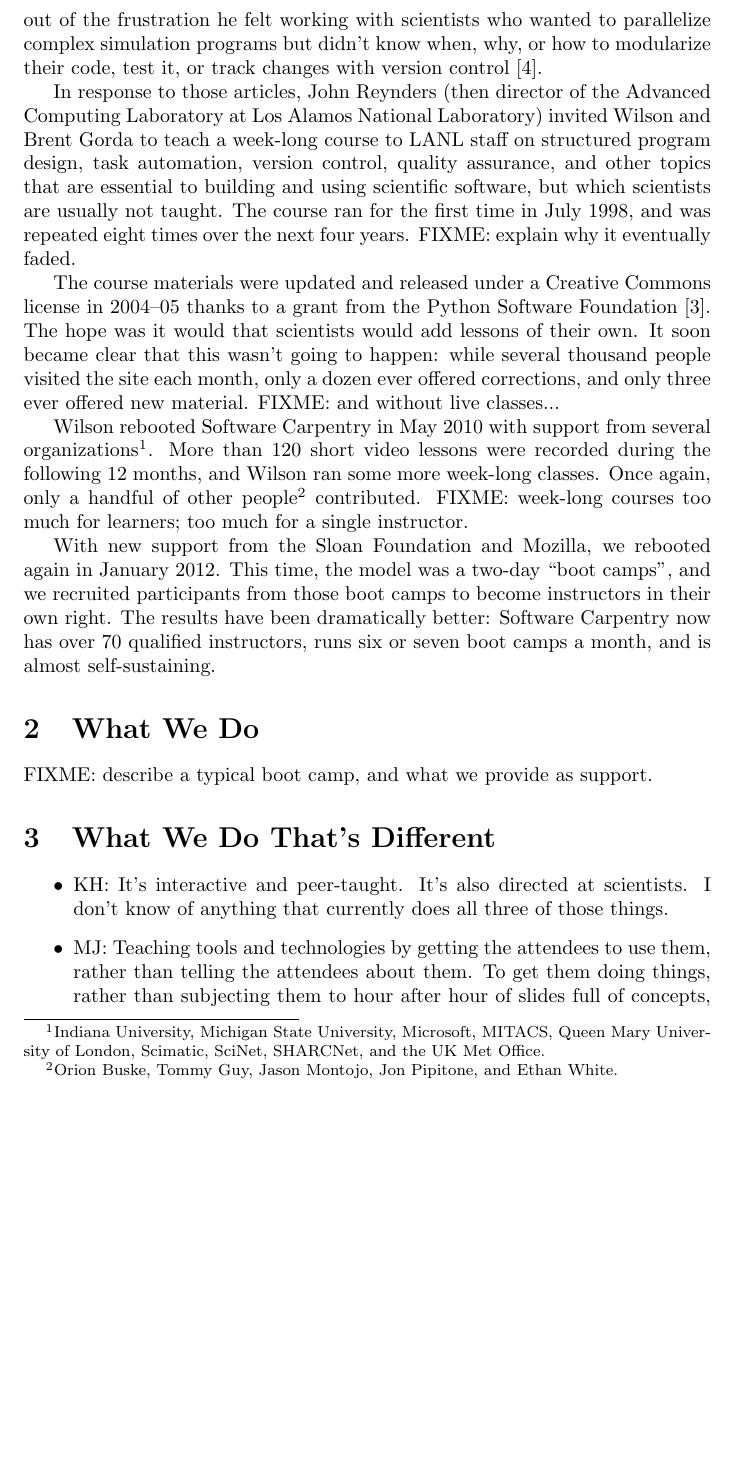
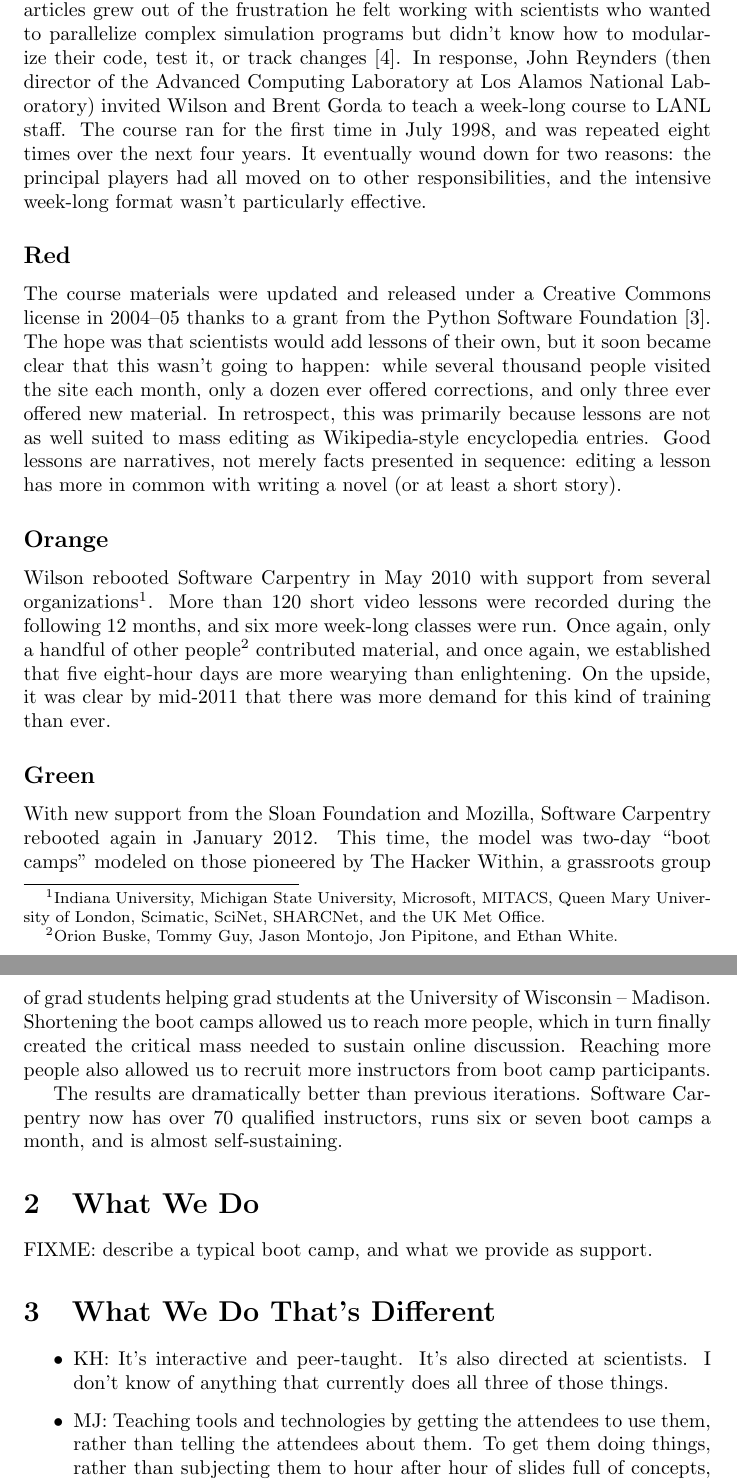
Before and after one commit to wking/swc-assets, a LaTeX paper (papers/software-carpentry-lessons-learned/software-carpentry-lessons-learned.tex): part of page 2 of 9 before the commit and two parts of pages 2 and 3 of 9 after it, the two joined at a grey line, cut so that both start at the same text, the shorter picture padded with empty space. Compiled offline with pdfLaTeX.

Commit message:
Tidying up the intro

```diff
--- a/papers/software-carpentry-lessons-learned/software-carpentry-lessons-learned.tex
+++ b/papers/software-carpentry-lessons-learned/software-carpentry-lessons-learned.tex
@@ -52,34 +54,39 @@ Wilson organized a series of articles titled,
 \cite{wilson1996}.
 The articles grew out of the frustration he felt working with scientists
 who wanted to parallelize complex simulation programs
-but didn't know when, why, or how to modularize their code,
+but didn't know how to modularize their code,
 test it,
-or track changes with version control
+or track changes
 \cite{wilson2006a}.
-
-In response to those articles,
+In response,
 John Reynders
 (then director of the Advanced Computing Laboratory at Los Alamos National Laboratory)
 invited Wilson and Brent Gorda to teach
-a week-long course to LANL staff
-on structured program design,
-task automation,
-version control,
-quality assurance,
-and other topics that are essential to building and using scientific software,
-but which scientists are usually not taught.
+a week-long course to LANL staff.
 The course ran for the first time in July 1998,
 and was repeated eight times over the next four years.
-FIXME: explain why it eventually faded.
+It eventually wound down for two reasons:
+the principal players had all moved on to other responsibilities,
+and the intensive week-long format wasn't particularly effective.
+
+\subsection*{Red}
 
 The course materials were updated and released under a Creative Commons license in 2004--05
 thanks to a grant from the Python Software Foundation \cite{wilson2006b}.
-The hope was it would that scientists would add lessons of their own.
-It soon became clear that this wasn't going to happen:
+The hope was that scientists would add lessons of their own,
+but it soon became clear that this wasn't going to happen:
 while several thousand people visited the site each month,
 only a dozen ever offered corrections,
 and only three ever offered new material.
-FIXME: and without live classes...
+In retrospect,
+this was primarily because lessons are not as well suited to mass editing
+as Wikipedia-style encyclopedia entries.
+Good lessons are narratives,
+not merely facts presented in sequence:
+editing a lesson has more in common with writing a novel
+(or at least a short story).
+
+\subsection*{Orange}
 
 Wilson rebooted Software Carpentry in May 2010
 with support from several organizations\footnote{Indiana University,
@@ -92,18 +99,30 @@ SciNet,
 SHARCNet,
 and the UK Met Office.}.
 More than 120 short video lessons were recorded during the following 12 months,
-and Wilson ran some more week-long classes.
+and six more week-long classes were run.
 Once again,
-only a handful of other people\footnote{Orion Buske, Tommy Guy, Jason Montojo, Jon Pipitone, and Ethan White.} contributed.
-FIXME: week-long courses too much for learners; too much for a single instructor.
+only a handful of other people\footnote{Orion Buske, Tommy Guy, Jason Montojo, Jon Pipitone, and Ethan White.} contributed material,
+and once again,
+we established that five eight-hour days are more wearying than enlightening.
+On the upside,
+it was clear by mid-2011 that there was more demand for this kind of training than ever.
+
+\subsection*{Green}
 
 With new support from the Sloan Foundation and Mozilla,
-we rebooted again in January 2012.
+Software Carpentry rebooted again in January 2012.
 This time,
-the model was a two-day ``boot camps'',
-and we recruited participants from those boot camps
-to become instructors in their own right.
-The results have been dramatically better:
+the model was two-day ``boot camps''
+modeled on those pioneered by The Hacker Within,
+a grassroots group of grad students helping grad students
+at the University of Wisconsin -- Madison.
+Shortening the boot camps allowed us to reach more people,
+which in turn finally created
+the critical mass needed to sustain online discussion.
+Reaching more people also allowed us to recruit more instructors
+from boot camp participants.
+
+The results are dramatically better than previous iterations.
 Software Carpentry now has over 70 qualified instructors,
 runs six or seven boot camps a month,
 and is almost self-sustaining.
```
Also changed, not shown: papers/software-carpentry-lessons-learned/software-carpentry-lessons-learned.tex (14 more changed lines).
